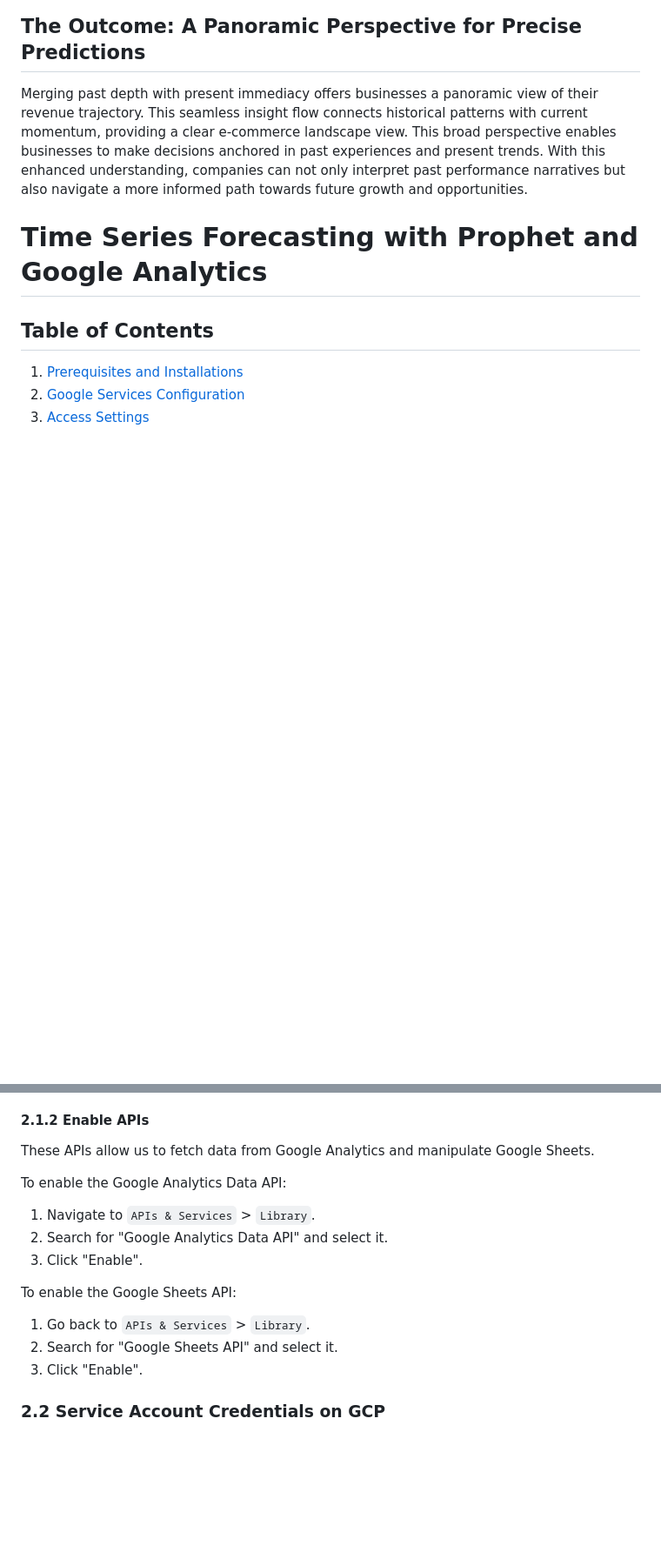
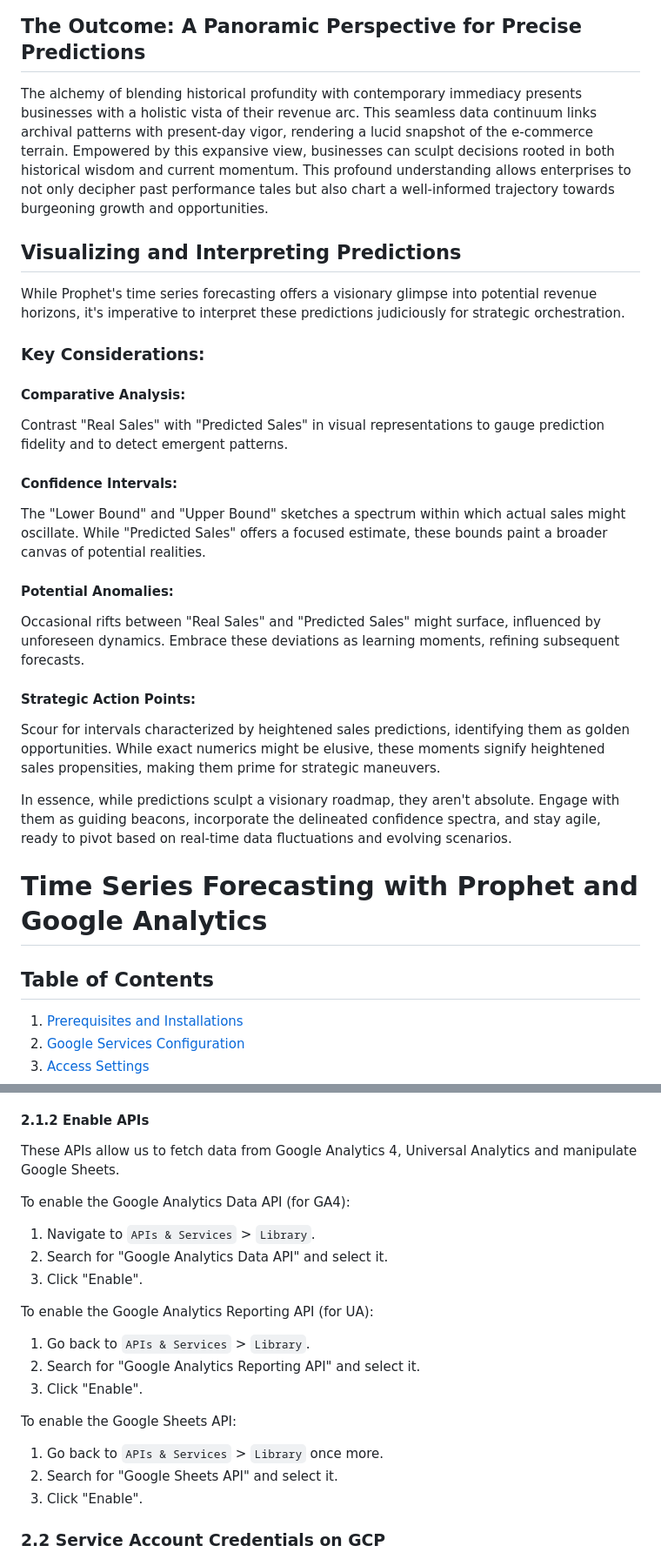
Before and after one commit to titofonseca/predictiveAnalytics__Predictive_Vision_FlaskApp, a Markdown page: README.md, 2 parts joined by grey strips. Shown: that part at 87% size. GitHub-like rendering; blank space fills up the shorter version.

```diff
--- a/README.md
+++ b/README.md
@@ -62,13 +32,27 @@ revenue trends with greater clarity and confidence.
 
 ## The Outcome: A Panoramic Perspective for Precise Predictions
 
-Merging past depth with present immediacy offers businesses a panoramic
-view of their revenue trajectory. This seamless insight flow connects
-historical patterns with current momentum, providing a clear e-commerce
-landscape view. This broad perspective enables businesses to make decisions
-anchored in past experiences and present trends. With this enhanced
-understanding, companies can not only interpret past performance narratives
-but also navigate a more informed path towards future growth and opportunities.
+The alchemy of blending historical profundity with contemporary immediacy presents businesses with a holistic vista of their revenue arc. This seamless data continuum links archival patterns with present-day vigor, rendering a lucid snapshot of the e-commerce terrain. Empowered by this expansive view, businesses can sculpt decisions rooted in both historical wisdom and current momentum. This profound understanding allows enterprises to not only decipher past performance tales but also chart a well-informed trajectory towards burgeoning growth and opportunities.
+
+## Visualizing and Interpreting Predictions
+While Prophet's time series forecasting offers a visionary glimpse into potential revenue horizons, it's imperative to interpret these predictions judiciously for strategic orchestration.
+
+### Key Considerations:
+
+#### Comparative Analysis:
+Contrast "Real Sales" with "Predicted Sales" in visual representations to gauge prediction fidelity and to detect emergent patterns.
+
+#### Confidence Intervals:
+The "Lower Bound" and "Upper Bound" sketches a spectrum within which actual sales might oscillate. While "Predicted Sales" offers a focused estimate, these bounds paint a broader canvas of potential realities.
+
+#### Potential Anomalies:
+Occasional rifts between "Real Sales" and "Predicted Sales" might surface, influenced by unforeseen dynamics. Embrace these deviations as learning moments, refining subsequent forecasts.
+
+#### Strategic Action Points:
+Scour for intervals characterized by heightened sales predictions, identifying them as golden opportunities. While exact numerics might be elusive, these moments signify heightened sales propensities, making them prime for strategic maneuvers.
+
+In essence, while predictions sculpt a visionary roadmap, they aren't absolute. Engage with them as guiding beacons, incorporate the delineated confidence spectra, and stay agile, ready to pivot based on real-time data fluctuations and evolving scenarios.
+
 
 # Time Series Forecasting with Prophet and Google Analytics
 
@@ -132,17 +116,24 @@ Start by creating a dedicated project space for this application.
 
 #### 2.1.2 Enable APIs
 
-These APIs allow us to fetch data from Google Analytics and manipulate Google Sheets.
+These APIs allow us to fetch data from Google Analytics 4, Universal Analytics and manipulate Google Sheets.
 
-To enable the Google Analytics Data API:
+To enable the Google Analytics Data API (for GA4):
 
 1. Navigate to `APIs & Services` > `Library`.
 2. Search for "Google Analytics Data API" and select it.
 3. Click "Enable".
 
+
+To enable the Google Analytics Reporting API (for UA):
+
+1. Go back to `APIs & Services` > `Library`.
+2. Search for "Google Analytics Reporting API" and select it.
+3. Click "Enable".
+
 To enable the Google Sheets API:
 
-1. Go back to `APIs & Services` > `Library`.
+1. Go back to `APIs & Services` > `Library` once more.
 2. Search for "Google Sheets API" and select it.
 3. Click "Enable".
 
```
Also changed, not shown: other parts of README.md (+8 -38 lines).
